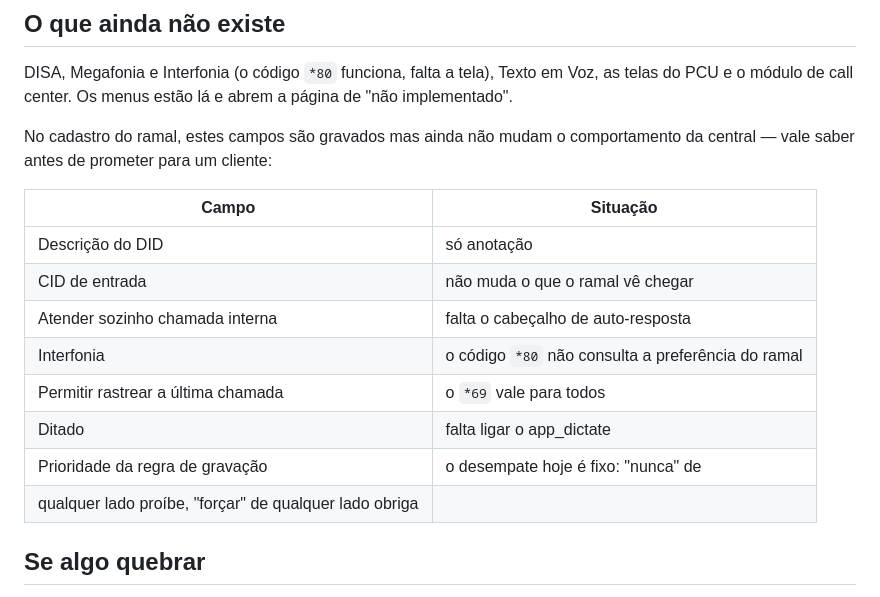
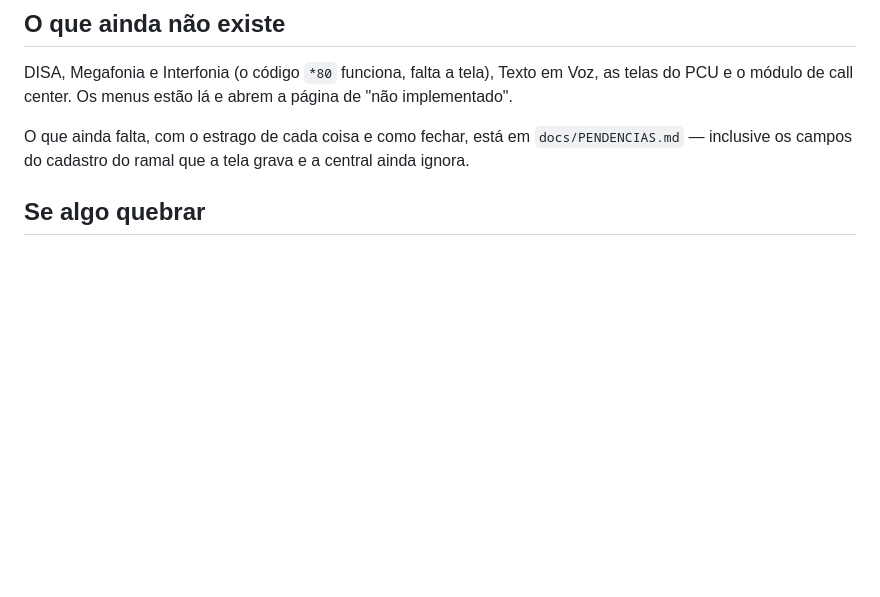
Before and after one commit to guilhermeleao11/TeliumPABX, a Markdown page: docs/TESTE-1.0.1.md, the part around the change. GitHub-like rendering; blank space fills up the shorter version.

```diff
--- a/docs/TESTE-1.0.1.md
+++ b/docs/TESTE-1.0.1.md
@@ -143,19 +143,9 @@ DISA, Megafonia e Interfonia (o código `*80` funciona, falta a tela),
 Texto em Voz, as telas do PCU e o módulo de call center. Os menus estão
 lá e abrem a página de "não implementado".
 
-No cadastro do ramal, estes campos são gravados mas ainda não mudam o
-comportamento da central — vale saber antes de prometer para um cliente:
-
-| Campo | Situação |
-| --- | --- |
-| Descrição do DID | só anotação |
-| CID de entrada | não muda o que o ramal vê chegar |
-| Atender sozinho chamada interna | falta o cabeçalho de auto-resposta |
-| Interfonia | o código `*80` não consulta a preferência do ramal |
-| Permitir rastrear a última chamada | o `*69` vale para todos |
-| Ditado | falta ligar o app_dictate |
-| Prioridade da regra de gravação | o desempate hoje é fixo: "nunca" de
-  qualquer lado proíbe, "forçar" de qualquer lado obriga |
+O que ainda falta, com o estrago de cada coisa e como fechar, está em
+`docs/PENDENCIAS.md` — inclusive os campos do cadastro do ramal que a
+tela grava e a central ainda ignora.
 
 ## Se algo quebrar
 
```
Also changed, not shown: docs/PENDENCIAS.md (added, +189 -0 lines).
